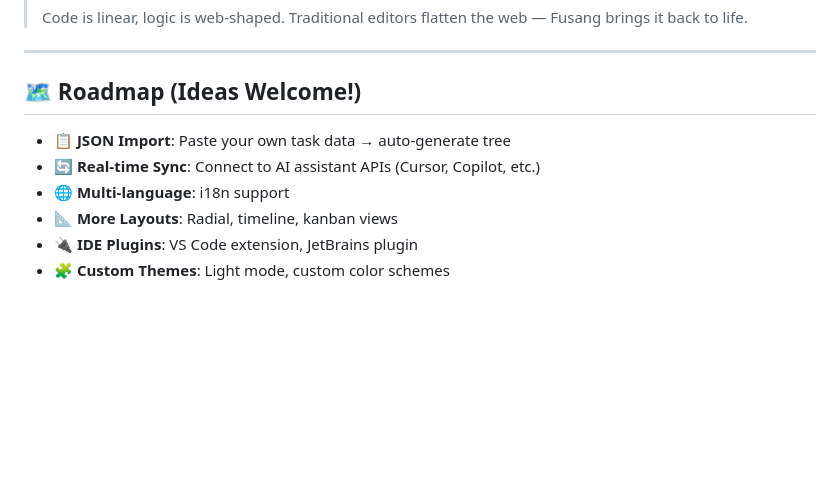
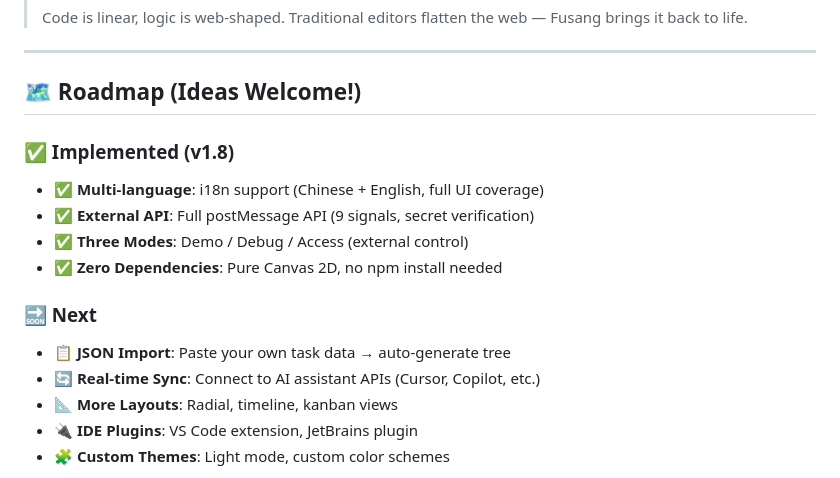
Before and after one commit to firecangshu/AI-fusang, a Markdown page: README.md, the part around one of its changes. Rendered like a GitHub page; blank space fills up the shorter version.

```diff
--- a/README.md
+++ b/README.md
@@ -145,9 +152,15 @@ No AI coding assistant (Cursor, Copilot, Windsurf, etc.) provides a visual task
 
 ## 🗺️ Roadmap (Ideas Welcome!)
 
+### ✅ Implemented (v1.8)
+- ✅ **Multi-language**: i18n support (Chinese + English, full UI coverage)
+- ✅ **External API**: Full postMessage API (9 signals, secret verification)
+- ✅ **Three Modes**: Demo / Debug / Access (external control)
+- ✅ **Zero Dependencies**: Pure Canvas 2D, no npm install needed
+
+### 🔜 Next
 - 📋 **JSON Import**: Paste your own task data → auto-generate tree
 - 🔄 **Real-time Sync**: Connect to AI assistant APIs (Cursor, Copilot, etc.)
-- 🌐 **Multi-language**: i18n support
 - 📐 **More Layouts**: Radial, timeline, kanban views
 - 🔌 **IDE Plugins**: VS Code extension, JetBrains plugin
 - 🧩 **Custom Themes**: Light mode, custom color schemes
```
Also changed, not shown: other parts of README.md (+40 -33 lines), README.zh-CN.md (+15 -12 lines).
